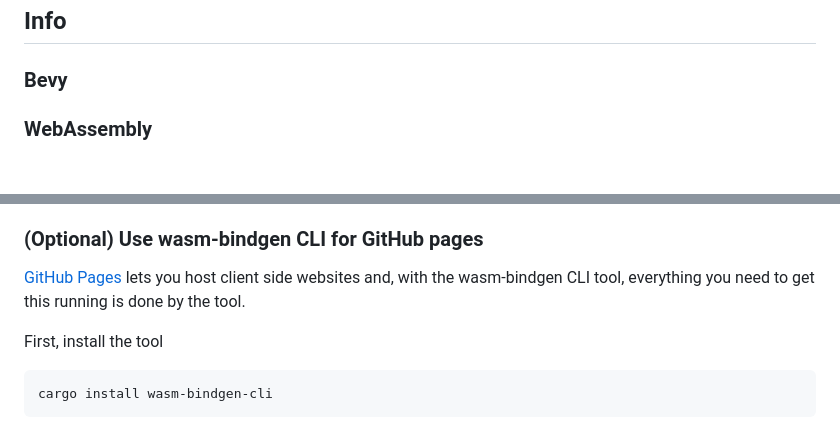
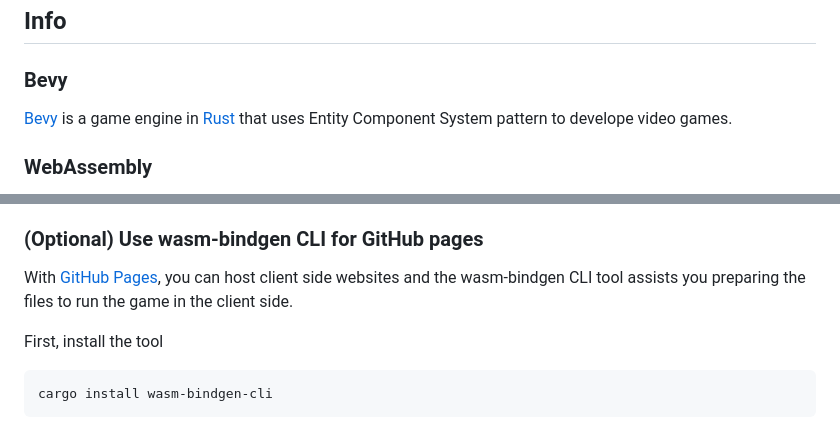
Before and after one commit to gabriel-eb/bevy-wasm, a Markdown page: readme.md, 2 parts joined by grey strips. Rendered like a GitHub page; blank space fills up the shorter version.

Commit message:
Add missing info in readme file

````diff
--- a/readme.md
+++ b/readme.md
@@ -7,7 +7,7 @@ This is a demo for the snake game using [Bevy 0.13](https://bevyengine.org/) fol
 
 ## Info
 ### Bevy
-
+[Bevy](https://bevyengine.org/) is a game engine in [Rust](https://www.rust-lang.org/es) that uses Entity Component System pattern to develope video games.
 
 ### WebAssembly
 [WebAssembly](https://webassembly.org/) is an amazing tool, basically, it lets you create a virtual machine to compile bineries for web. You can choose to have it for client or server side, this give you a lot of flexibility and power to create applications in a new way.
@@ -39,7 +39,7 @@ cargo build --release --target wasm32-unknown-unknown
 It takes a while to build, once is done, a new directory appear: `./target/wasm32-unknown-unknown/release`. In there is the wasm file (you can test it by running an http server in there). Now you can prepare the project for a GitHub Page manually or with the next section.
 
 ### (Optional) Use wasm-bindgen CLI for GitHub pages
-[GitHub Pages](https://pages.github.com/) lets you host client side websites and, with the wasm-bindgen CLI tool, everything you need to get this running is done by the tool.
+With [GitHub Pages](https://pages.github.com/), you can host client side websites and the wasm-bindgen CLI tool assists you preparing the files to run the game in the client side.
 
 First, install the tool
 ```sh
````
